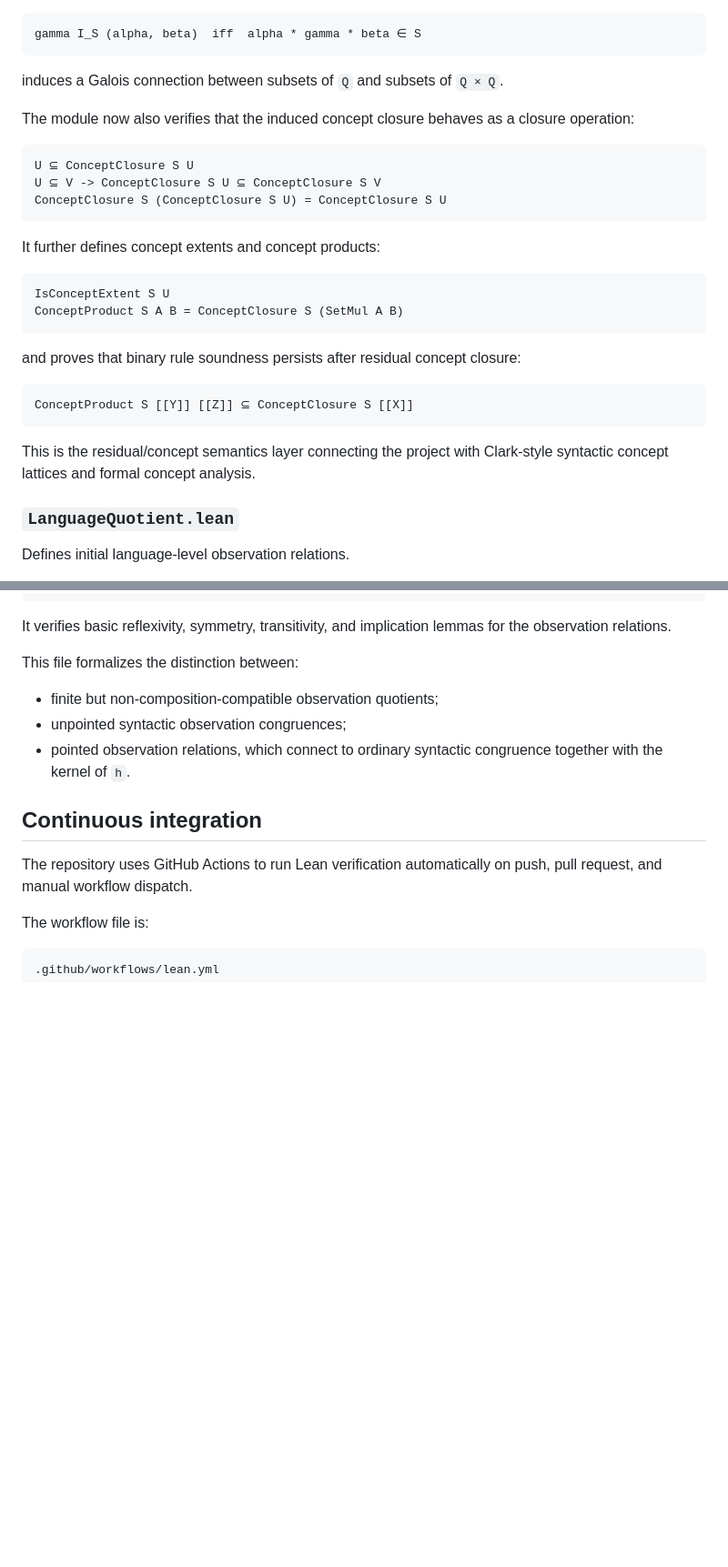
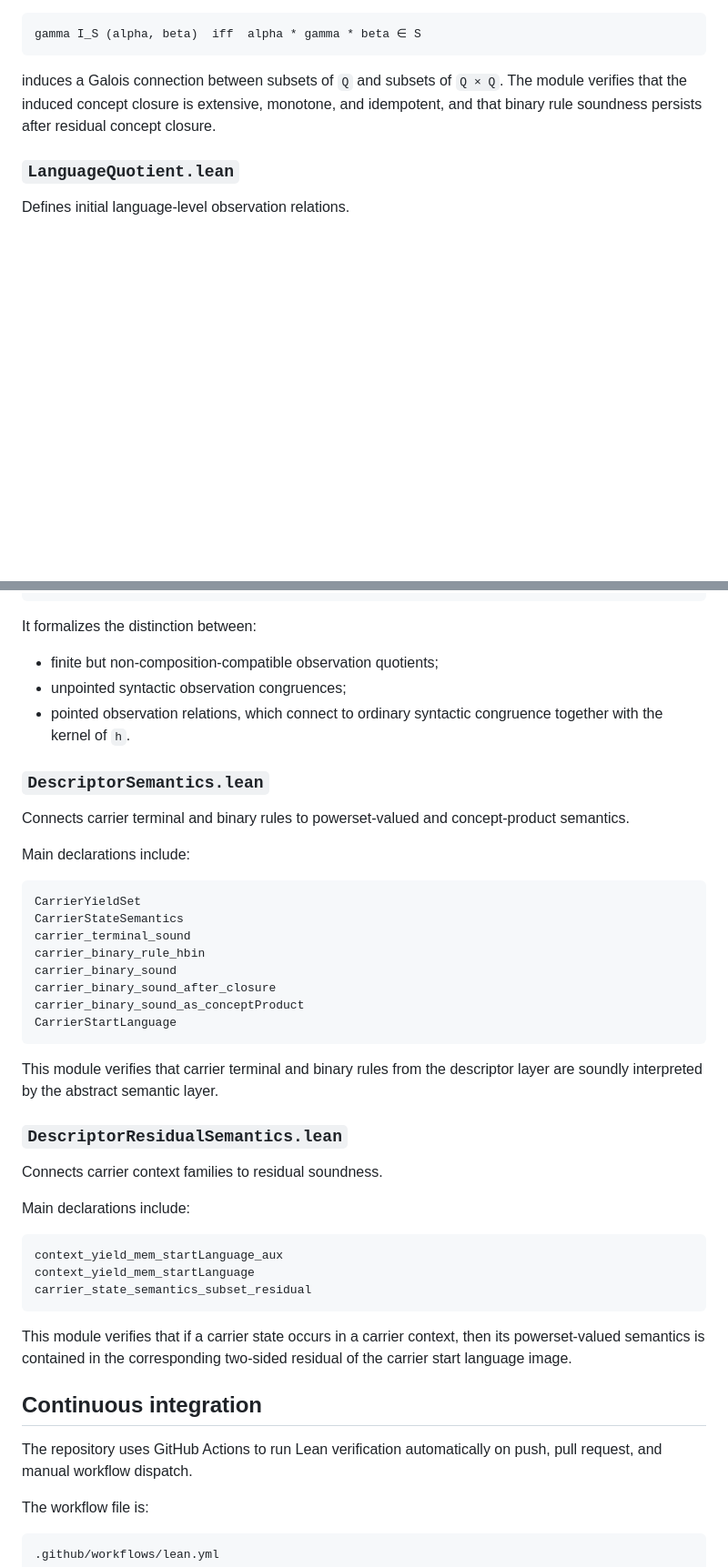
Before and after one commit to growupkuriyama-hub/lean_cfg_project, a Markdown page: README.md, 2 parts joined by grey strips. Shown at 91% size. Rendered like a GitHub page; blank space fills up the shorter version.

````diff
--- a/README.md
+++ b/README.md
@@ -200,31 +231,9 @@ gamma I_S (alpha, beta)  iff  alpha * gamma * beta ∈ S
 ```
 
 induces a Galois connection between subsets of `Q` and subsets of `Q × Q`.
-
-The module now also verifies that the induced concept closure behaves as a
-closure operation:
-
-```text
-U ⊆ ConceptClosure S U
-U ⊆ V -> ConceptClosure S U ⊆ ConceptClosure S V
-ConceptClosure S (ConceptClosure S U) = ConceptClosure S U
-```
-
-It further defines concept extents and concept products:
-
-```text
-IsConceptExtent S U
-ConceptProduct S A B = ConceptClosure S (SetMul A B)
-```
-
-and proves that binary rule soundness persists after residual concept closure:
-
-```text
-ConceptProduct S [[Y]] [[Z]] ⊆ ConceptClosure S [[X]]
-```
-
-This is the residual/concept semantics layer connecting the project with
-Clark-style syntactic concept lattices and formal concept analysis.
+The module verifies that the induced concept closure is extensive, monotone, and
+idempotent, and that binary rule soundness persists after residual concept
+closure.
 
 ### `LanguageQuotient.lean`
 
@@ -245,15 +254,49 @@ sameHTypedSyntacticObservation_maximal
 pointedSynObs_iff_syntacticContext_and_h_eq
 ```
 
-It verifies basic reflexivity, symmetry, transitivity, and implication lemmas
-for the observation relations.
-
-This file formalizes the distinction between:
+It formalizes the distinction between:
 
 - finite but non-composition-compatible observation quotients;
 - unpointed syntactic observation congruences;
 - pointed observation relations, which connect to ordinary syntactic congruence
   together with the kernel of `h`.
+
+### `DescriptorSemantics.lean`
+
+Connects carrier terminal and binary rules to powerset-valued and concept-product
+semantics.
+
+Main declarations include:
+
+```text
+CarrierYieldSet
+CarrierStateSemantics
+carrier_terminal_sound
+carrier_binary_rule_hbin
+carrier_binary_sound
+carrier_binary_sound_after_closure
+carrier_binary_sound_as_conceptProduct
+CarrierStartLanguage
+```
+
+This module verifies that carrier terminal and binary rules from the descriptor
+layer are soundly interpreted by the abstract semantic layer.
+
+### `DescriptorResidualSemantics.lean`
+
+Connects carrier context families to residual soundness.
+
+Main declarations include:
+
+```text
+context_yield_mem_startLanguage_aux
+context_yield_mem_startLanguage
+carrier_state_semantics_subset_residual
+```
+
+This module verifies that if a carrier state occurs in a carrier context, then
+its powerset-valued semantics is contained in the corresponding two-sided
+residual of the carrier start language image.
 
 ## Continuous integration
 
````
Also changed, not shown: other parts of README.md (+55 -21 lines).
